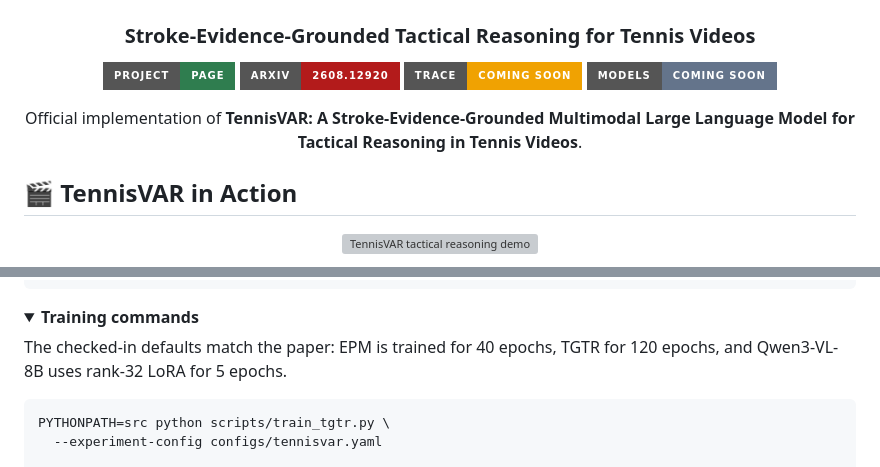
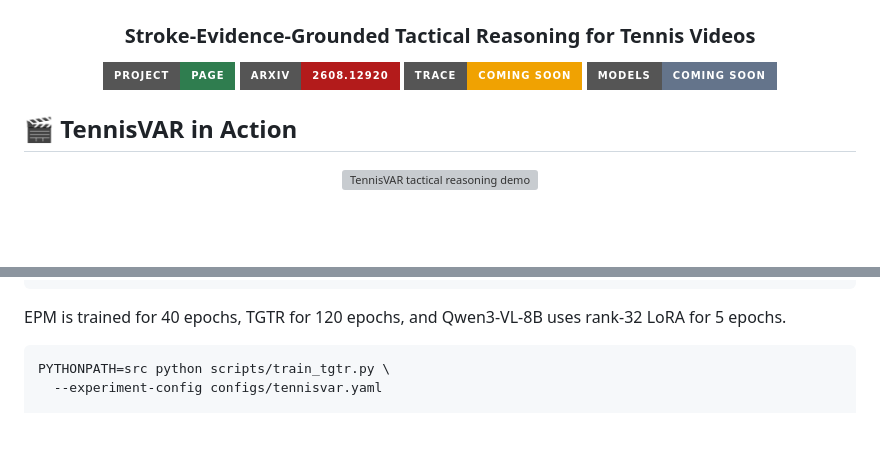
Before and after one commit to ZSHYC/RallyMotionReasoner, a Markdown page: README.md, 2 parts joined by grey strips. Rendered like a GitHub page; folded sections open; badges without logos; blank space fills up the shorter version; grey boxes are pictures that could not be loaded.

Commit message:
Update README to streamline content
Removed redundant description of the TennisVAR implementation and training commands.

````diff
--- a/README.md
+++ b/README.md
@@ -9,9 +9,6 @@
   <img src="https://img.shields.io/badge/Models-Coming_Soon-64748b?style=for-the-badge" alt="Models coming soon">
 </p>
 
-<p align="center">
-  Official implementation of <b>TennisVAR: A Stroke-Evidence-Grounded Multimodal Large Language Model for Tactical Reasoning in Tennis Videos</b>.
-</p>
 
 ## 🎬 TennisVAR in Action
 
@@ -99,10 +96,7 @@ tennisvar predict \
   --output result.json
 ```
 
-<details>
-<summary><b>Training commands</b></summary>
-
-The checked-in defaults match the paper: EPM is trained for 40 epochs, TGTR for 120 epochs, and Qwen3-VL-8B uses rank-32 LoRA for 5 epochs.
+EPM is trained for 40 epochs, TGTR for 120 epochs, and Qwen3-VL-8B uses rank-32 LoRA for 5 epochs.
 
 ```bash
 PYTHONPATH=src python scripts/train_tgtr.py \
````
